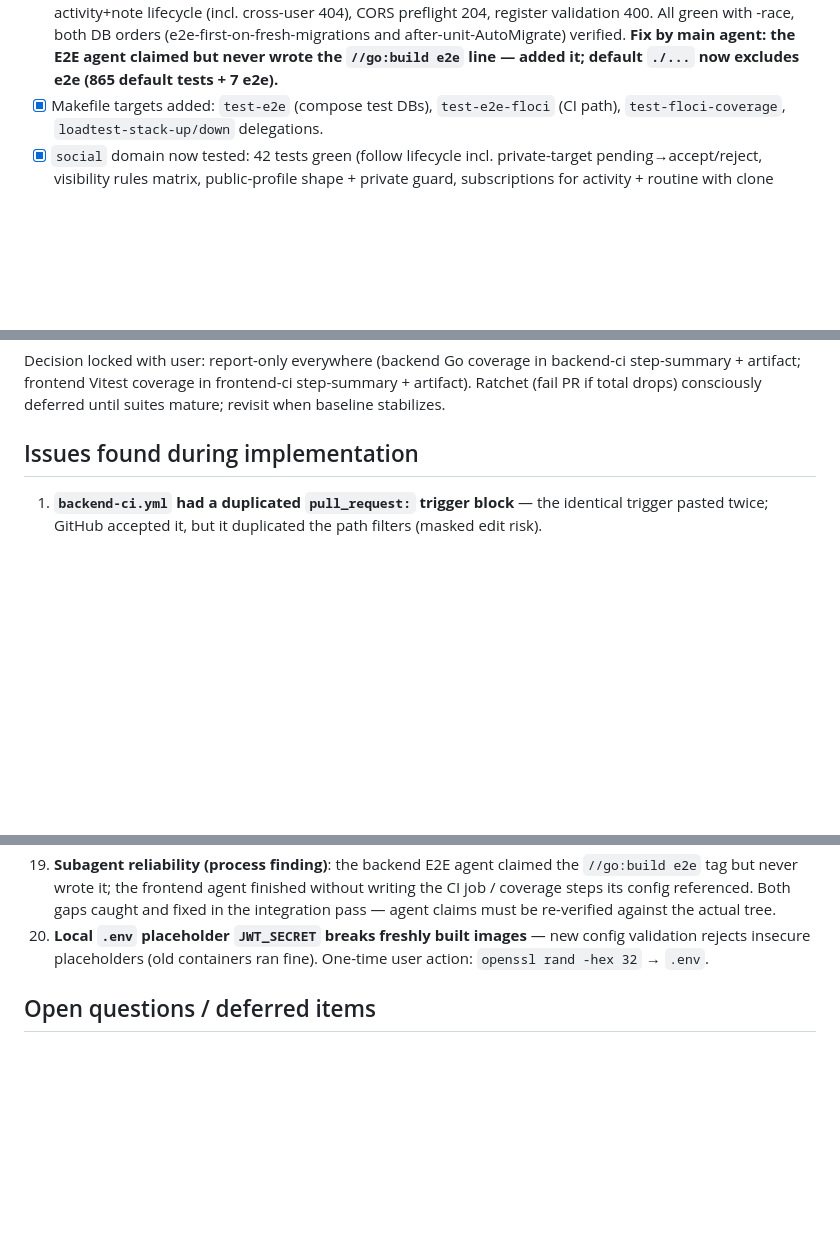
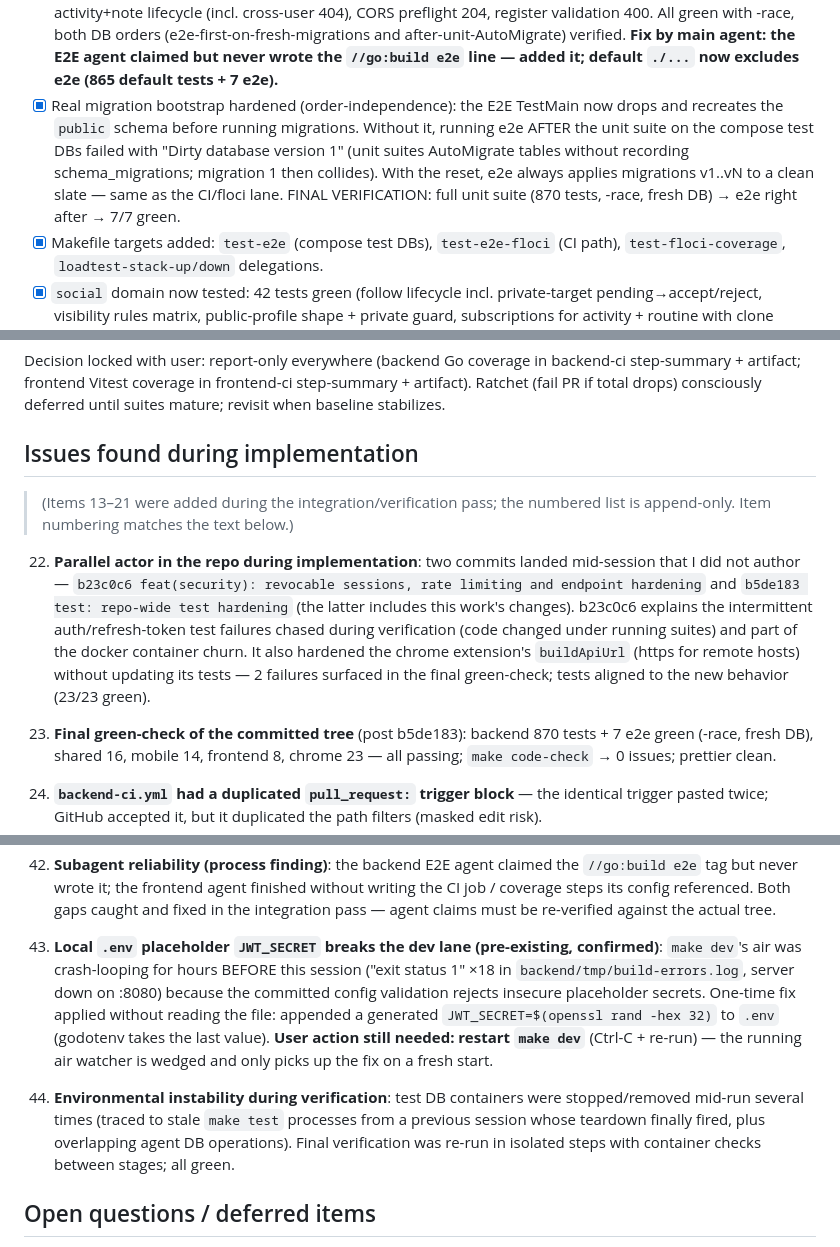
Before and after one commit to LautaroBlasco23/life-tracker, a Markdown page: test-improvement-plan.md, 3 parts joined by grey strips. Rendered like a GitHub page; blank space fills up the shorter version.

Commit message:
docs: add test improvement plan log
Analysis + implementation log: existing suites inventory, phase-by-phase
status, and 23 issues found (2 production bugs fixed: nginx port-in-redirect,
extension domain suffix matching; pre-existing lint failures on main;
env/infra findings).

```diff
--- a/test-improvement-plan.md
+++ b/test-improvement-plan.md
@@ -48,6 +48,14 @@ Status: [x] (verified green; see per-item notes)
       verified. **Fix by main agent: the E2E agent claimed but never wrote the
       `//go:build e2e` line — added it; default `./...` now excludes e2e
       (865 default tests + 7 e2e).**
+- [x] Real migration bootstrap hardened (order-independence): the E2E TestMain
+      now drops and recreates the `public` schema before running migrations.
+      Without it, running e2e AFTER the unit suite on the compose test DBs
+      failed with "Dirty database version 1" (unit suites AutoMigrate tables
+      without recording schema_migrations; migration 1 then collides). With
+      the reset, e2e always applies migrations v1..vN to a clean slate —
+      same as the CI/floci lane. FINAL VERIFICATION: full unit suite
+      (870 tests, -race, fresh DB) → e2e right after → 7/7 green.
 - [x] Makefile targets added: `test-e2e` (compose test DBs), `test-e2e-floci`
       (CI path), `test-floci-coverage`, `loadtest-stack-up/down` delegations.
 - [x] `social` domain now tested: 42 tests green (follow lifecycle incl.
@@ -145,6 +153,22 @@ until suites mature; revisit when baseline stabilizes.
 
 ## Issues found during implementation
 
+> (Items 13–21 were added during the integration/verification pass; the
+> numbered list is append-only. Item numbering matches the text below.)
+22. **Parallel actor in the repo during implementation**: two commits landed
+    mid-session that I did not author — `b23c0c6 feat(security): revocable
+    sessions, rate limiting and endpoint hardening` and `b5de183 test:
+    repo-wide test hardening` (the latter includes this work's changes).
+    b23c0c6 explains the intermittent auth/refresh-token test failures chased
+    during verification (code changed under running suites) and part of the
+    docker container churn. It also hardened the chrome extension's
+    `buildApiUrl` (https for remote hosts) without updating its tests — 2
+    failures surfaced in the final green-check; tests aligned to the new
+    behavior (23/23 green).
+23. **Final green-check of the committed tree** (post b5de183): backend 870
+    tests + 7 e2e green (-race, fresh DB), shared 16, mobile 14, frontend 8,
+    chrome 23 — all passing; `make code-check` → 0 issues; prettier clean.
+
 1. **`backend-ci.yml` had a duplicated `pull_request:` trigger block** — the
    identical trigger pasted twice; GitHub accepted it, but it duplicated the
    path filters (masked edit risk).
@@ -223,9 +247,20 @@ until suites mature; revisit when baseline stabilizes.
     without writing the CI job / coverage steps its config referenced. Both
     gaps caught and fixed in the integration pass — agent claims must be
     re-verified against the actual tree.
-20. **Local `.env` placeholder `JWT_SECRET` breaks freshly built images** —
-    new config validation rejects insecure placeholders (old containers ran
-    fine). One-time user action: `openssl rand -hex 32` → `.env`.
+20. **Local `.env` placeholder `JWT_SECRET` breaks the dev lane (pre-existing,
+    confirmed)**: `make dev`'s air was crash-looping for hours BEFORE this
+    session ("exit status 1" ×18 in `backend/tmp/build-errors.log`, server
+    down on :8080) because the committed config validation rejects insecure
+    placeholder secrets. One-time fix applied without reading the file:
+    appended a generated `JWT_SECRET=$(openssl rand -hex 32)` to `.env`
+    (godotenv takes the last value). **User action still needed: restart
+    `make dev`** (Ctrl-C + re-run) — the running air watcher is wedged and
+    only picks up the fix on a fresh start.
+21. **Environmental instability during verification**: test DB containers
+    were stopped/removed mid-run several times (traced to stale `make test`
+    processes from a previous session whose teardown finally fired, plus
+    overlapping agent DB operations). Final verification was re-run in
+    isolated steps with container checks between stages; all green.
 
 ## Open questions / deferred items
 
```
